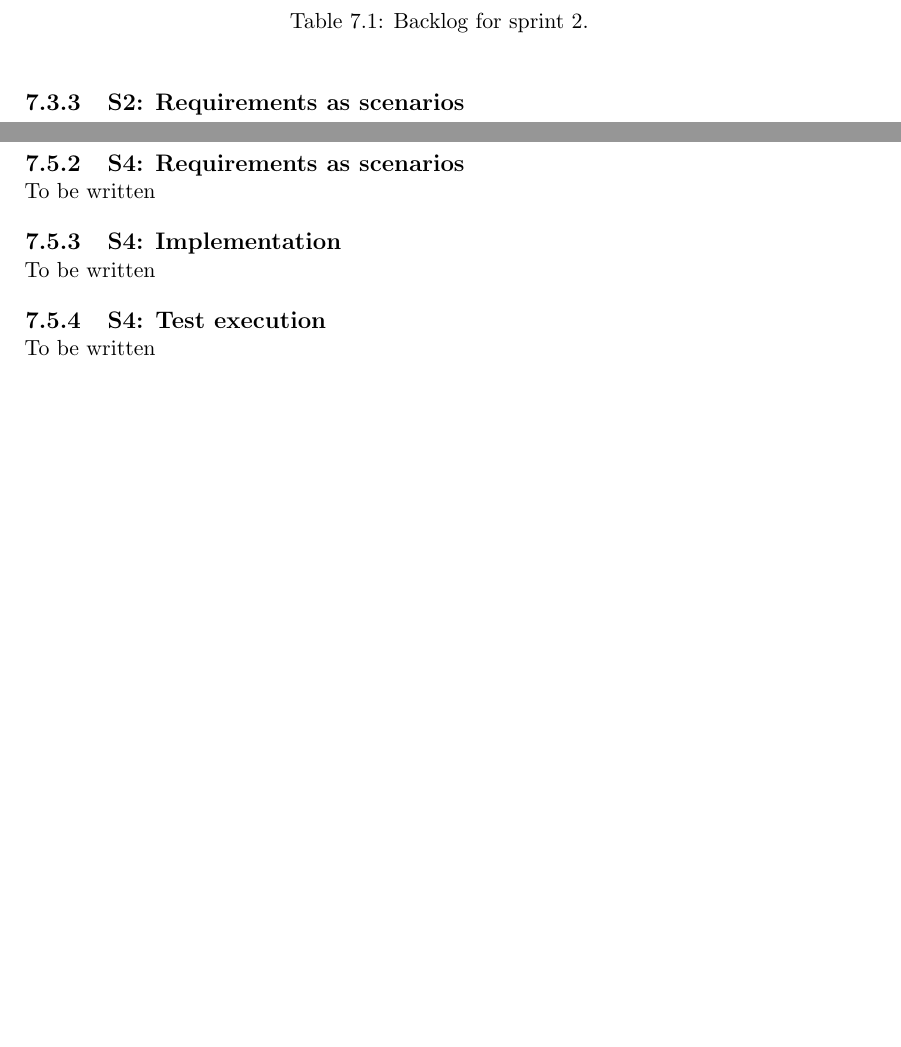
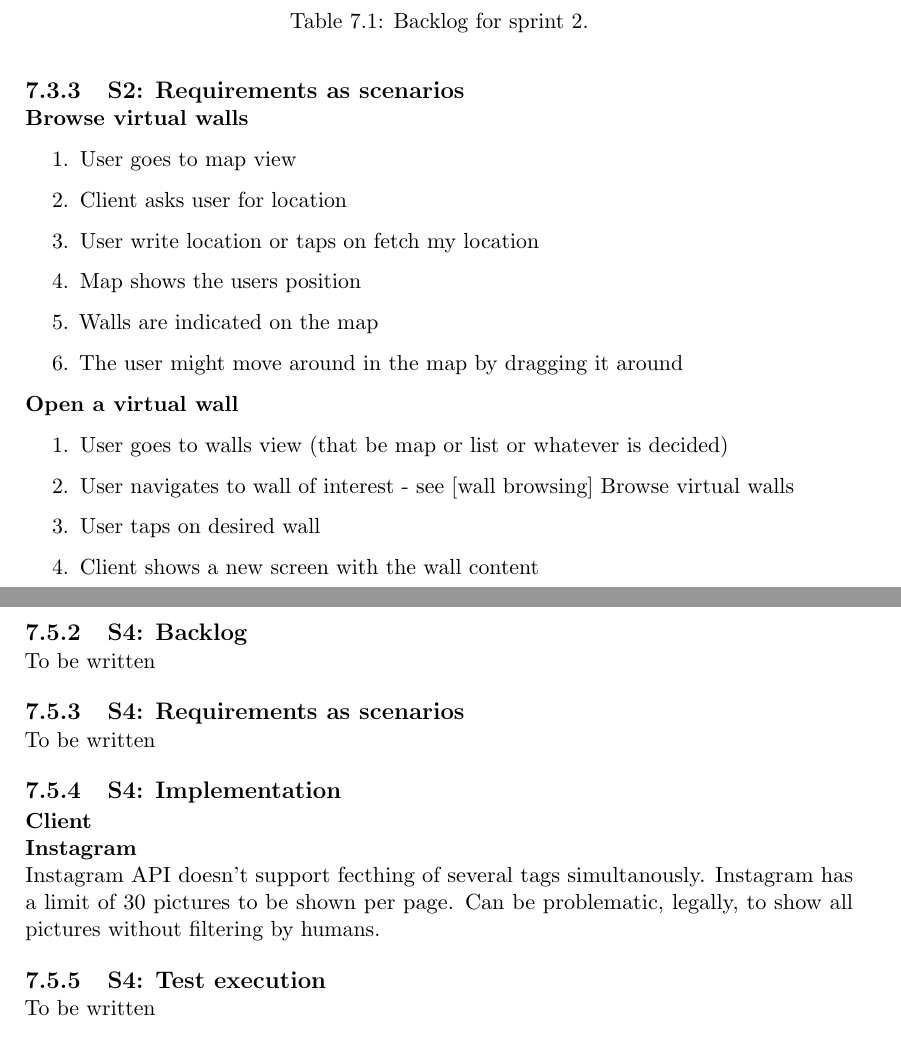
Before and after one commit to Tornaldo/StedRFront, a LaTeX thesis (Report/Report.tex): two parts of pages 74 and 79 of 101 before the commit and two parts of pages 76 and 82 of 103 after it, joined at a grey line, cut so that both start at the same text, the shorter picture padded with empty space. Compiled offline with pdfLaTeX.

Commit message:
Adds scenarios to sprint 2

```diff
--- a/Report/Report.tex
+++ b/Report/Report.tex
@@ -1687,6 +1687,23 @@ The server has seen development based upon what was done in sprint one, but the
 \end{table}
 
 \subsection{S2: Requirements as scenarios}
+\textbf{Browse virtual walls}
+\begin{enumerate}
+	\item User goes to map view
+	\item Client asks user for location
+	\item User write location or taps on fetch my location
+	\item Map shows the users position
+	\item Walls are indicated on the map
+	\item The user might move around in the map by dragging it around
+\end{enumerate}
+
+\textbf{Open a virtual wall}
+\begin{enumerate}
+	\item User goes to walls view (that be map or list or whatever is decided)
+	\item User navigates to wall of interest - see [wall browsing] Browse virtual walls
+	\item User taps on desired wall
+	\item Client shows a new screen with the wall content
+\end{enumerate}
 
 \subsection{S2: Implementation}
 
@@ -1846,10 +1864,18 @@ As seen in \ref{fig:mercator}, it is a cylindrical conformal projection, so it p
 To be written
 \subsection{S4: Sprint planning}
 To be written
+\subsection{S4: Backlog}
+To be written
 \subsection{S4: Requirements as scenarios}
 To be written
 \subsection{S4: Implementation}
-To be written
+
+\subsubsection{Client}
+\textbf{Instagram}\\
+Instagram API doesn’t support fecthing of several tags simultanously.
+Instagram has a limit of 30 pictures to be shown per page.
+Can be problematic, legally, to show all pictures without filtering by humans.
+
 \subsection{S4: Test execution}
 To be written
 \subsection{S4: Review}
```
Also changed, not shown: Report/Report.tex (3 more changed lines).
